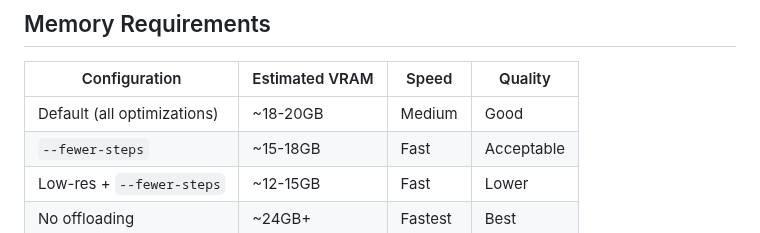
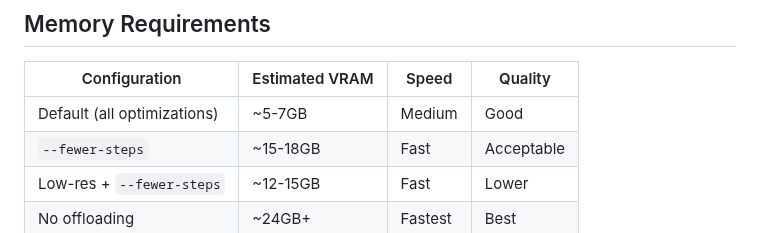
Before and after one commit to imlixinyang/FlashWorld, a Markdown page: examples/minimal/README.md, the part around the change. GitHub-like rendering.

Commit message:
Update memory requirements for default configuration

```diff
--- a/examples/minimal/README.md
+++ b/examples/minimal/README.md
@@ -88,7 +88,7 @@ The trajectory JSON file defines the camera path and resolution:
 
 Configuration | Estimated VRAM | Speed | Quality
 --------------|----------------|-------|---------
-Default (all optimizations) | ~18-20GB | Medium | Good
+Default (all optimizations) | ~5-7GB | Medium | Good
 `--fewer-steps` | ~15-18GB | Fast | Acceptable
 Low-res + `--fewer-steps` | ~12-15GB | Fast | Lower
 No offloading | ~24GB+ | Fastest | Best
```
